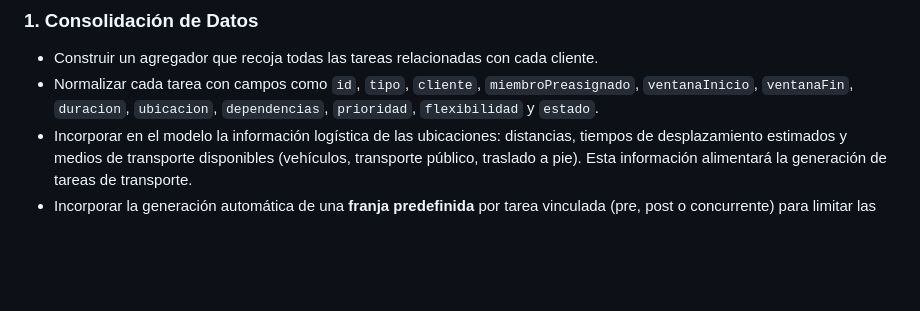
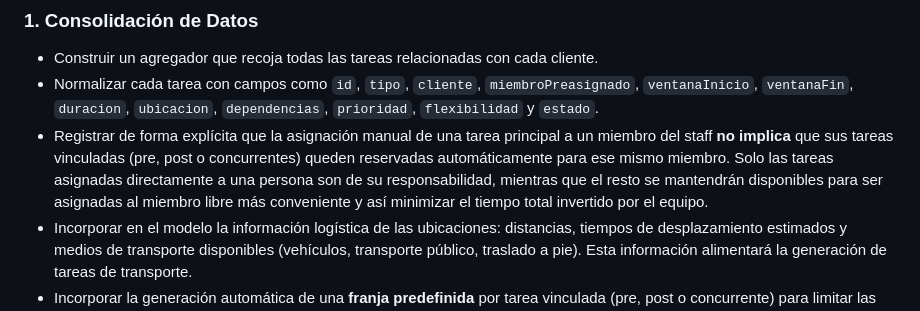
Before and after one commit to izamV/MrBeast, a Markdown page: event-planer-main/staff-scheduling-plan.md, the part around the change. Drawn GitHub-style; blank space fills up the shorter version.

Commit message:
Clarify assignment scope for linked tasks

```diff
--- a/event-planer-main/staff-scheduling-plan.md
+++ b/event-planer-main/staff-scheduling-plan.md
@@ -22,6 +22,7 @@ Las prioridades de la solución, en orden estricto, serán:
 ### 1. Consolidación de Datos
 - Construir un agregador que recoja todas las tareas relacionadas con cada cliente.
 - Normalizar cada tarea con campos como `id`, `tipo`, `cliente`, `miembroPreasignado`, `ventanaInicio`, `ventanaFin`, `duracion`, `ubicacion`, `dependencias`, `prioridad`, `flexibilidad` y `estado`.
+- Registrar de forma explícita que la asignación manual de una tarea principal a un miembro del staff **no implica** que sus tareas vinculadas (pre, post o concurrentes) queden reservadas automáticamente para ese mismo miembro. Solo las tareas asignadas directamente a una persona son de su responsabilidad, mientras que el resto se mantendrán disponibles para ser asignadas al miembro libre más conveniente y así minimizar el tiempo total invertido por el equipo.
 - Incorporar en el modelo la información logística de las ubicaciones: distancias, tiempos de desplazamiento estimados y medios de transporte disponibles (vehículos, transporte público, traslado a pie). Esta información alimentará la generación de tareas de transporte.
 - Incorporar la generación automática de una **franja predefinida** por tarea vinculada (pre, post o concurrente) para limitar las selecciones manuales. Esta franja nace a partir de una ventana global `01:00-23:59` y se acota con: (a) la hora de inicio o fin de la tarea principal según corresponda, (b) la suma de las duraciones de las tareas dependientes en niveles previos y (c) la propia duración de la tarea actual. Por ejemplo, para una pretarea de nivel 3 cuya tarea principal va de 13:00 a 14:00, con pretareas de nivel 1 y 2 de 30 y 40 minutos respectivamente y duración propia de 50 minutos, la franja resultante será `01:00-11:00`. La pretarea de nivel 2 en ese escenario tendrá franja `01:00-11:50`. Para post tareas se utiliza la hora de finalización de la tarea principal como punto de partida hacia `23:59`, mientras que las tareas concurrentes heredan el inicio de la tarea principal y se extienden hasta `23:59`.
 - Registrar que esta franja predefinida será la que se muestre por defecto en la interfaz para todas las pre-tareas, post-tareas y concurrentes, sirviendo como referencia visual inmediata y como límite para futuras selecciones manuales cuando esa funcionalidad se active. Cualquier cambio en la duración de la tarea principal o de una tarea vinculada recalculará automáticamente la franja base.
```
